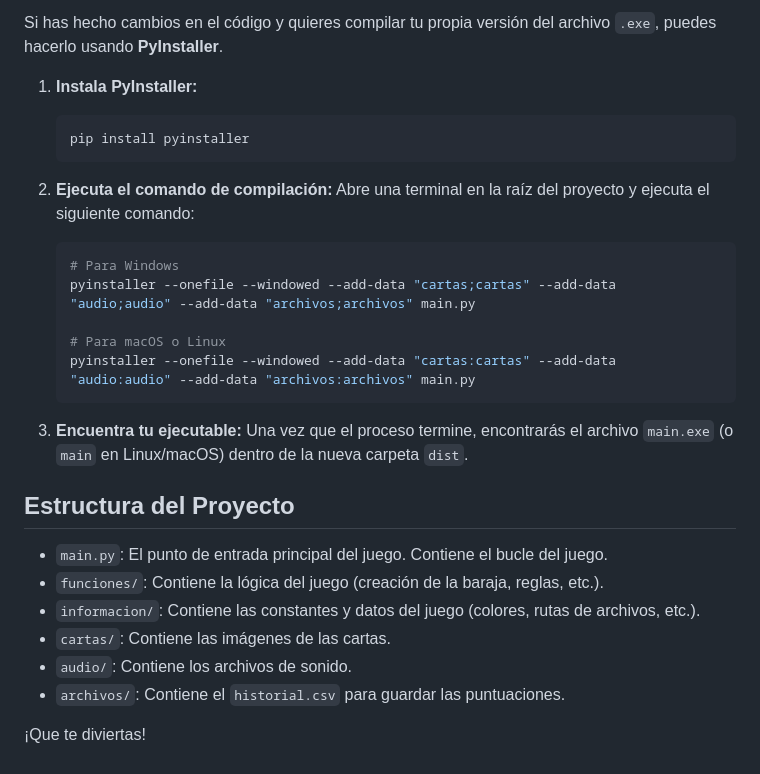
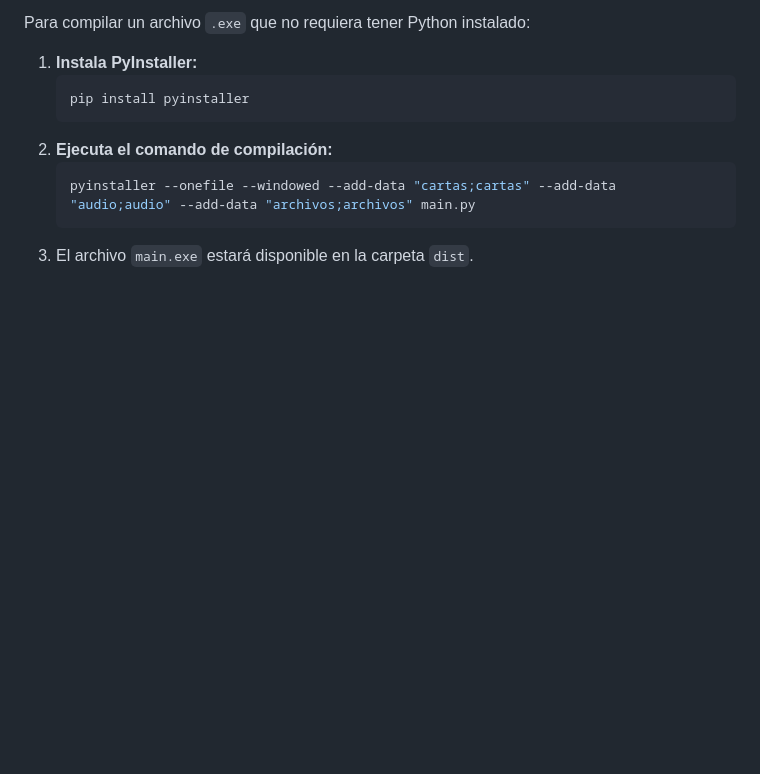
Before and after one commit to michelmassaad/Juego_Truco, a Markdown page: README.md, the part around the change printed below. Drawn GitHub-style; blank space fills up the shorter version.

````diff
--- a/README.md
+++ b/README.md
@@ -57,32 +65,12 @@ Si eres un desarrollador o prefieres ejecutarlo desde el código, sigue estos pa
 
-Si has hecho cambios en el código y quieres compilar tu propia versión del archivo `.exe`, puedes hacerlo usando **PyInstaller**.
+Para compilar un archivo `.exe` que no requiera tener Python instalado:
 
 1.  **Instala PyInstaller:**
     ```bash
     pip install pyinstaller
     ```
-
 2.  **Ejecuta el comando de compilación:**
-    Abre una terminal en la raíz del proyecto y ejecuta el siguiente comando:
-
     ```bash
-    # Para Windows
     pyinstaller --onefile --windowed --add-data "cartas;cartas" --add-data "audio;audio" --add-data "archivos;archivos" main.py
-
-    # Para macOS o Linux
-    pyinstaller --onefile --windowed --add-data "cartas:cartas" --add-data "audio:audio" --add-data "archivos:archivos" main.py
     ```
-
-3.  **Encuentra tu ejecutable:**
-    Una vez que el proceso termine, encontrarás el archivo `main.exe` (o `main` en Linux/macOS) dentro de la nueva carpeta `dist`.
-
-## Estructura del Proyecto
-
--   `main.py`: El punto de entrada principal del juego. Contiene el bucle del juego.
--   `funciones/`: Contiene la lógica del juego (creación de la baraja, reglas, etc.).
--   `informacion/`: Contiene las constantes y datos del juego (colores, rutas de archivos, etc.).
--   `cartas/`: Contiene las imágenes de las cartas.
--   `audio/`: Contiene los archivos de sonido.
--   `archivos/`: Contiene el `historial.csv` para guardar las puntuaciones.
-
-¡Que te diviertas!
+3.  El archivo `main.exe` estará disponible en la carpeta `dist`.
````
Also changed, not shown: other parts of README.md (+48 -40 lines).
